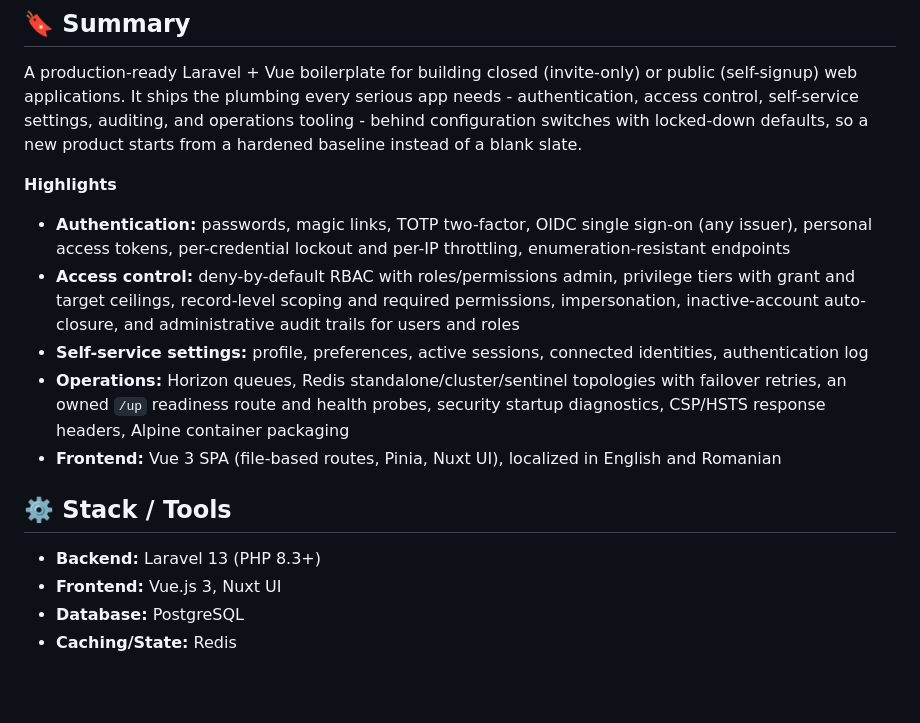
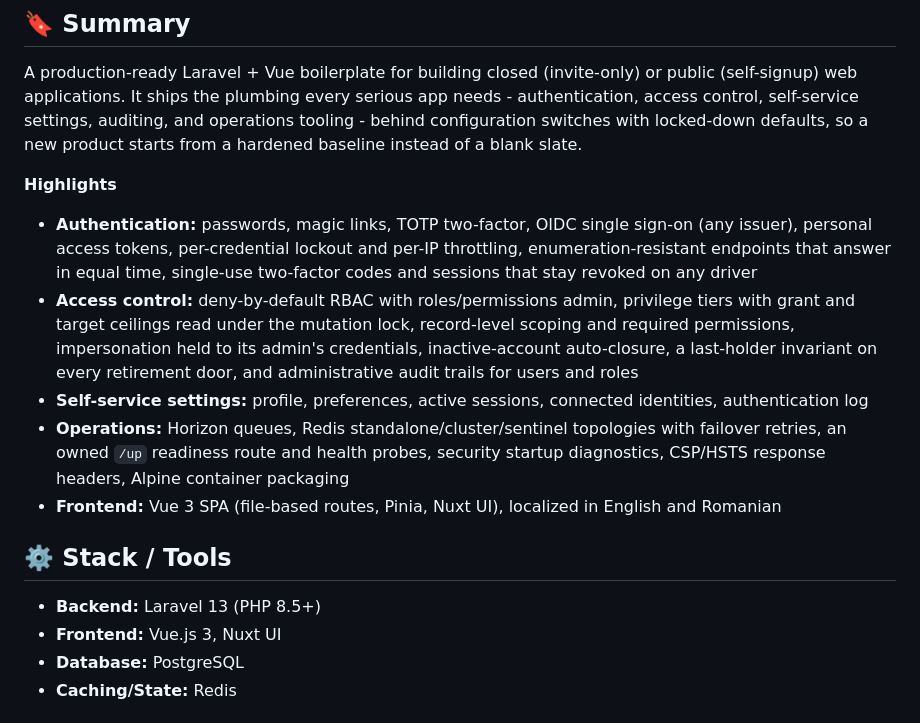
Before and after one commit to tgivslife/laravel-vue-boilerplate, a Markdown page: README.md, the part around the change. Rendered like a GitHub page; blank space fills up the shorter version.

Commit message:
docs: reflect the session, two-factor and retirement hardening in the README and index

```diff
--- a/README.md
+++ b/README.md
@@ -12,9 +12,11 @@ from a hardened baseline instead of a blank slate.
 **Highlights**
 
 * **Authentication:** passwords, magic links, TOTP two-factor, OIDC single sign-on (any issuer), personal access
-  tokens, per-credential lockout and per-IP throttling, enumeration-resistant endpoints
+  tokens, per-credential lockout and per-IP throttling, enumeration-resistant endpoints that answer in equal time,
+  single-use two-factor codes and sessions that stay revoked on any driver
 * **Access control:** deny-by-default RBAC with roles/permissions admin, privilege tiers with grant and target
-  ceilings, record-level scoping and required permissions, impersonation, inactive-account auto-closure, and
+  ceilings read under the mutation lock, record-level scoping and required permissions, impersonation held to its
+  admin's credentials, inactive-account auto-closure, a last-holder invariant on every retirement door, and
   administrative audit trails for users and roles
 * **Self-service settings:** profile, preferences, active sessions, connected identities, authentication log
 * **Operations:** Horizon queues, Redis standalone/cluster/sentinel topologies with failover retries, an owned `/up`
@@ -23,7 +25,7 @@ from a hardened baseline instead of a blank slate.
 
 ## ⚙️ Stack / Tools
 
-* **Backend:** Laravel 13 (PHP 8.3+)
+* **Backend:** Laravel 13 (PHP 8.5+)
 * **Frontend:** Vue.js 3, Nuxt UI
 * **Database:** PostgreSQL
 * **Caching/State:** Redis
```
Also changed, not shown: docs/README.md (+1 -1 lines).
